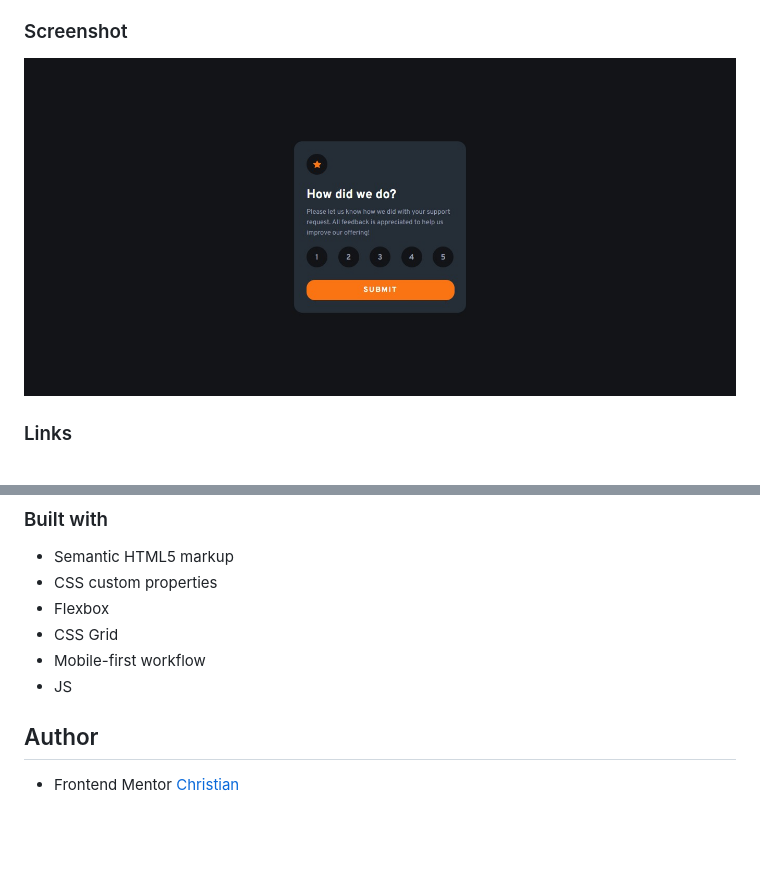
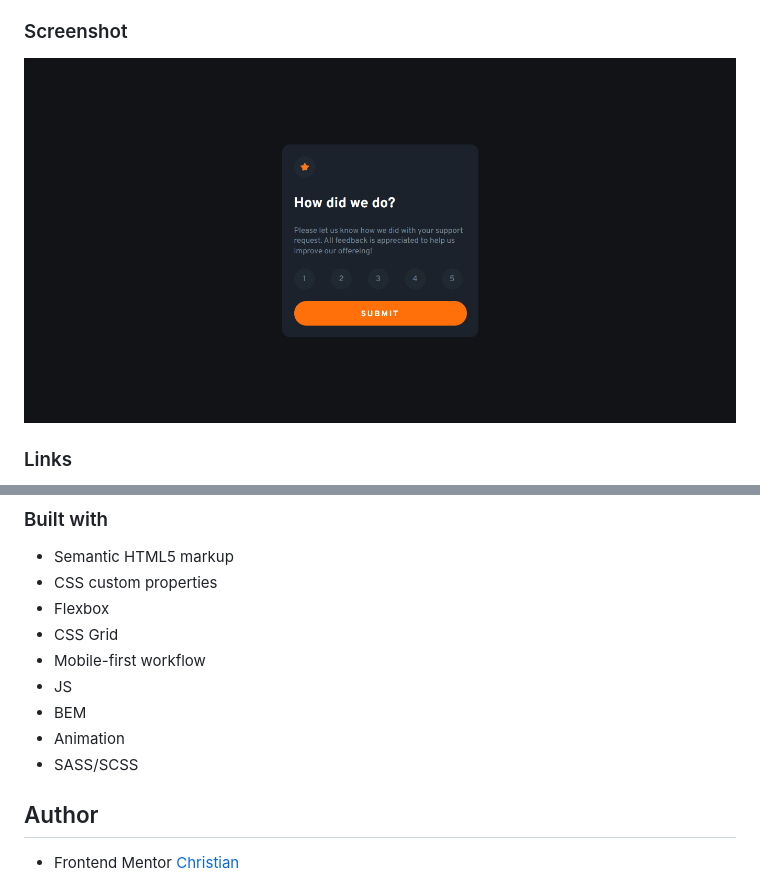
Before and after one commit to FLCHRIS/Interactive-rating-component, a Markdown page: README.md, 2 parts joined by grey strips. GitHub-like rendering; pictures changed too: screenshot.jpg (deleted), screenshot.png (added); blank space fills up the shorter version.

```diff
--- a/README.md
+++ b/README.md
@@ -26,7 +26,7 @@ Users should be able to:
 
 ### Screenshot
 
-![](./screenshot.jpg)
+![](./screenshot.png)
 
 ### Links
 
@@ -43,6 +43,9 @@ Users should be able to:
 - CSS Grid
 - Mobile-first workflow
 - JS
+- BEM
+- Animation
+- SASS/SCSS
 
 ## Author
 - Frontend Mentor [Christian](https://www.frontendmentor.io/profile/flchris)
```
Also changed, not shown: 6 other files.
